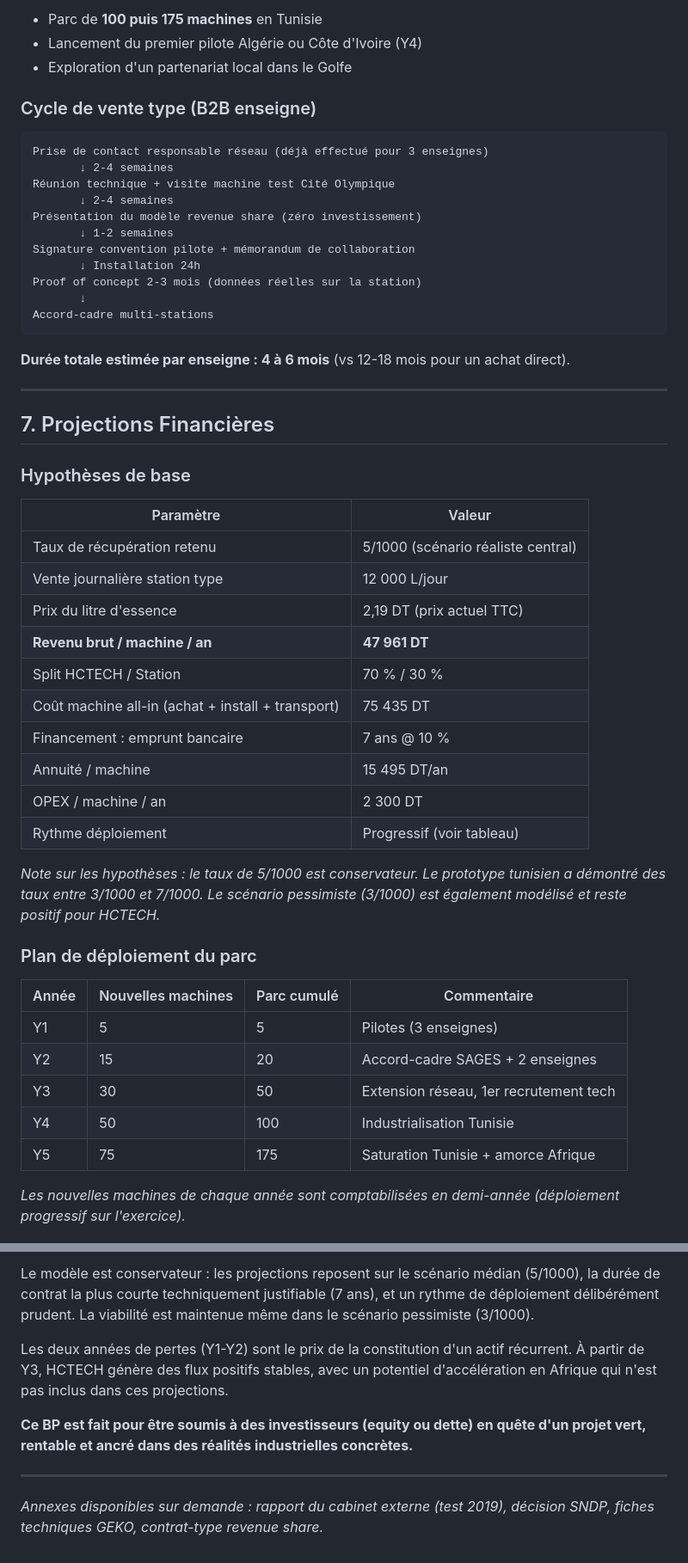
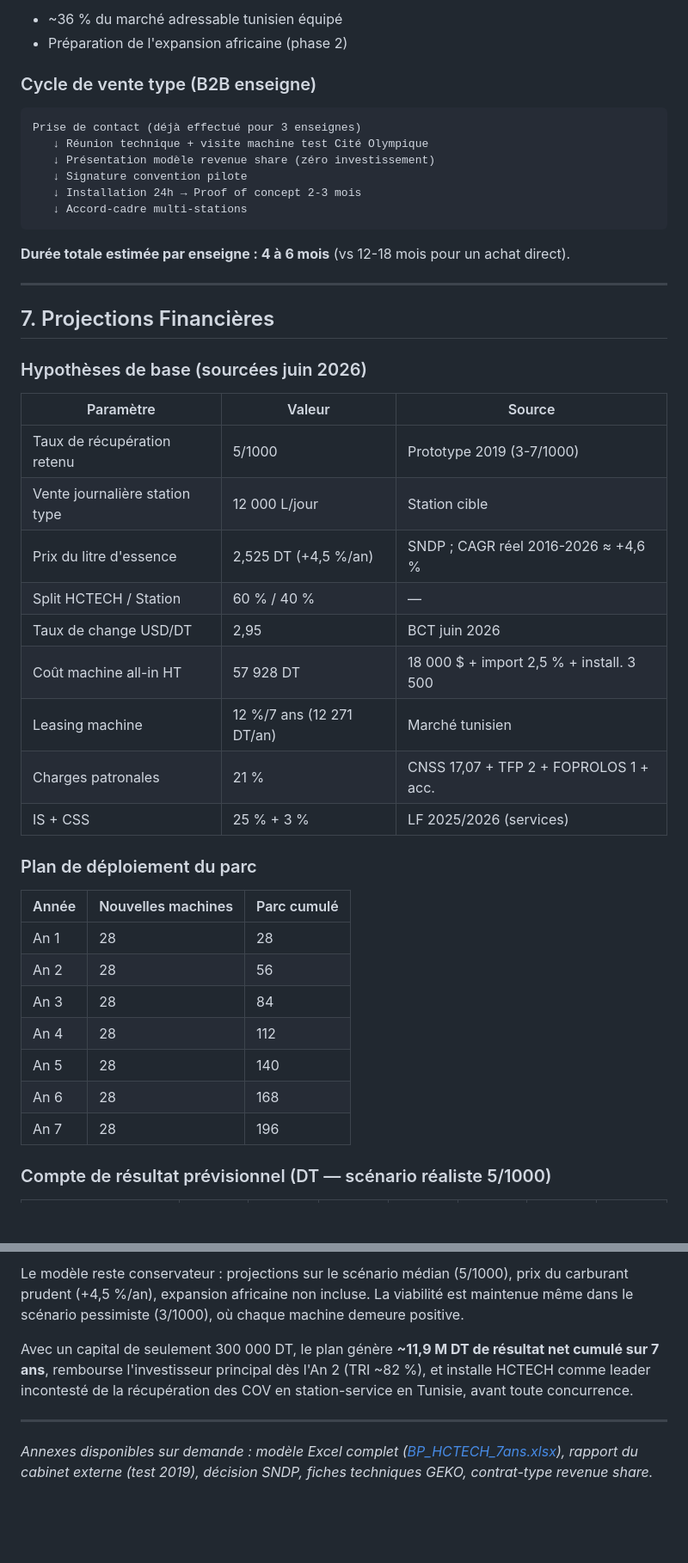
Before and after one commit to ridha0475/hctech-bp-2025, a Markdown page: BP_HCTECH_2025_RevenueShare.md, 2 parts joined by grey strips. Shown at 86% size. Drawn GitHub-style; blank space fills up the shorter version.

````diff
--- a/BP_HCTECH_2025_RevenueShare.md
+++ b/BP_HCTECH_2025_RevenueShare.md
@@ -260,22 +248,16 @@ Levier clé : **la machine test installée en 2019 est toujours en place et fonc
 
-- Parc de **100 puis 175 machines** en Tunisie
-- Lancement du premier pilote Algérie ou Côte d'Ivoire (Y4)
-- Exploration d'un partenariat local dans le Golfe
+- ~36 % du marché adressable tunisien équipé
+- Préparation de l'expansion africaine (phase 2)
 
 ### Cycle de vente type (B2B enseigne)
 
 ```
-Prise de contact responsable réseau (déjà effectué pour 3 enseignes)
-       ↓ 2-4 semaines
-Réunion technique + visite machine test Cité Olympique
-       ↓ 2-4 semaines
-Présentation du modèle revenue share (zéro investissement)
-       ↓ 1-2 semaines
-Signature convention pilote + mémorandum de collaboration
-       ↓ Installation 24h
-Proof of concept 2-3 mois (données réelles sur la station)
-       ↓
-Accord-cadre multi-stations
+Prise de contact (déjà effectué pour 3 enseignes)
+   ↓ Réunion technique + visite machine test Cité Olympique
+   ↓ Présentation modèle revenue share (zéro investissement)
+   ↓ Signature convention pilote
+   ↓ Installation 24h → Proof of concept 2-3 mois
+   ↓ Accord-cadre multi-stations
 ```
 
 **Durée totale estimée par enseigne : 4 à 6 mois** (vs 12-18 mois pour un achat direct).
@@ -284,32 +266,31 @@ Accord-cadre multi-stations
 
 ## 7. Projections Financières
 
-### Hypothèses de base
+### Hypothèses de base (sourcées juin 2026)
 
-| Paramètre | Valeur |
-|---|---|
-| Taux de récupération retenu | 5/1000 (scénario réaliste central) |
-| Vente journalière station type | 12 000 L/jour |
-| Prix du litre d'essence | 2,19 DT (prix actuel TTC) |
-| **Revenu brut / machine / an** | **47 961 DT** |
-| Split HCTECH / Station | 70 % / 30 % |
-| Coût machine all-in (achat + install + transport) | 75 435 DT |
-| Financement : emprunt bancaire | 7 ans @ 10 % |
-| Annuité / machine | 15 495 DT/an |
-| OPEX / machine / an | 2 300 DT |
-| Rythme déploiement | Progressif (voir tableau) |
-
-*Note sur les hypothèses : le taux de 5/1000 est conservateur. Le prototype tunisien a démontré des taux entre 3/1000 et 7/1000. Le scénario pessimiste (3/1000) est également modélisé et reste positif pour HCTECH.*
+| Paramètre | Valeur | Source |
+|---|---|---|
+| Taux de récupération retenu | 5/1000 | Prototype 2019 (3-7/1000) |
+| Vente journalière station type | 12 000 L/jour | Station cible |
+| Prix du litre d'essence | 2,525 DT (+4,5 %/an) | SNDP ; CAGR réel 2016-2026 ≈ +4,6 % |
+| Split HCTECH / Station | 60 % / 40 % | — |
+| Taux de change USD/DT | 2,95 | BCT juin 2026 |
+| Coût machine all-in HT | 57 928 DT | 18 000 $ + import 2,5 % + install. 3 500 |
+| Leasing machine | 12 %/7 ans (12 271 DT/an) | Marché tunisien |
+| Charges patronales | 21 % | CNSS 17,07 + TFP 2 + FOPROLOS 1 + acc. |
+| IS + CSS | 25 % + 3 % | LF 2025/2026 (services) |
 
 ### Plan de déploiement du parc
 
-| Année | Nouvelles machines | Parc cumulé | Commentaire |
-|---|---|---|---|
-| Y1 | 5 | 5 | Pilotes (3 enseignes) |
-| Y2 | 15 | 20 | Accord-cadre SAGES + 2 enseignes |
-| Y3 | 30 | 50 | Extension réseau, 1er recrutement tech |
-| Y4 | 50 | 100 | Industrialisation Tunisie |
-| Y5 | 75 | 175 | Saturation Tunisie + amorce Afrique |
+| Année | Nouvelles machines | Parc cumulé |
+|---|---|---|
+| An 1 | 28 | 28 |
+| An 2 | 28 | 56 |
+| An 3 | 28 | 84 |
+| An 4 | 28 | 112 |
+| An 5 | 28 | 140 |
+| An 6 | 28 | 168 |
+| An 7 | 28 | 196 |
 
-*Les nouvelles machines de chaque année sont comptabilisées en demi-année (déploiement progressif sur l'exercice).*
+### Compte de résultat prévisionnel (DT — scénario réaliste 5/1000)
 
@@ -428,10 +388,8 @@ HCTECH dispose d'un **produit validé, d'un marché identifié, de contacts éta
 
-Le modèle est conservateur : les projections reposent sur le scénario médian (5/1000), la durée de contrat la plus courte techniquement justifiable (7 ans), et un rythme de déploiement délibérément prudent. La viabilité est maintenue même dans le scénario pessimiste (3/1000).
+Le modèle reste conservateur : projections sur le scénario médian (5/1000), prix du carburant prudent (+4,5 %/an), expansion africaine non incluse. La viabilité est maintenue même dans le scénario pessimiste (3/1000), où chaque machine demeure positive.
 
-Les deux années de pertes (Y1-Y2) sont le prix de la constitution d'un actif récurrent. À partir de Y3, HCTECH génère des flux positifs stables, avec un potentiel d'accélération en Afrique qui n'est pas inclus dans ces projections.
-
-**Ce BP est fait pour être soumis à des investisseurs (equity ou dette) en quête d'un projet vert, rentable et ancré dans des réalités industrielles concrètes.**
+Avec un capital de seulement 300 000 DT, le plan génère **~11,9 M DT de résultat net cumulé sur 7 ans**, rembourse l'investisseur principal dès l'An 2 (TRI ~82 %), et installe HCTECH comme leader incontesté de la récupération des COV en station-service en Tunisie, avant toute concurrence.
 
 ---
 
-*Annexes disponibles sur demande : rapport du cabinet externe (test 2019), décision SNDP, fiches techniques GEKO, contrat-type revenue share.*
+*Annexes disponibles sur demande : modèle Excel complet ([BP_HCTECH_7ans.xlsx](BP_HCTECH_7ans.xlsx)), rapport du cabinet externe (test 2019), décision SNDP, fiches techniques GEKO, contrat-type revenue share.*
````
Also changed, not shown: other parts of BP_HCTECH_2025_RevenueShare.md (+141 -174 lines).
